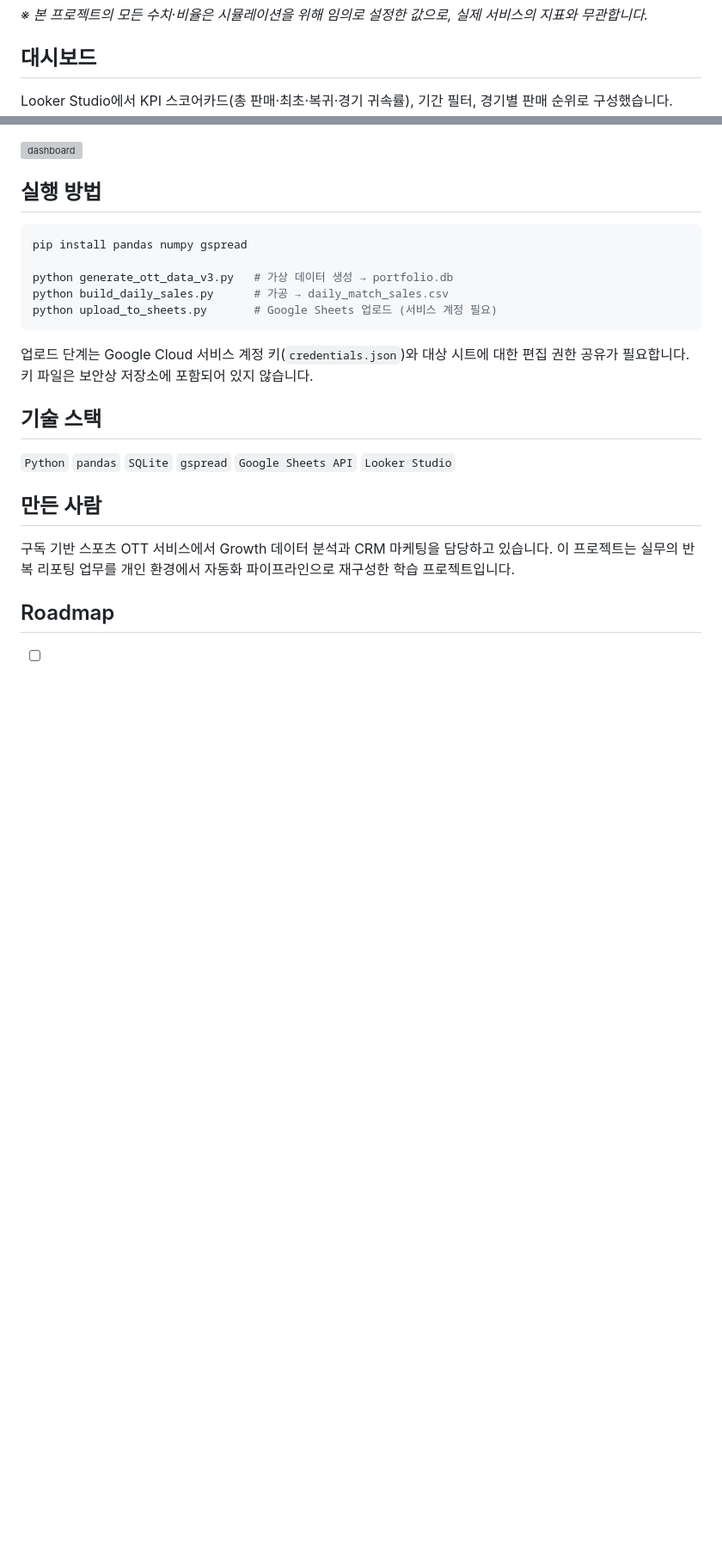
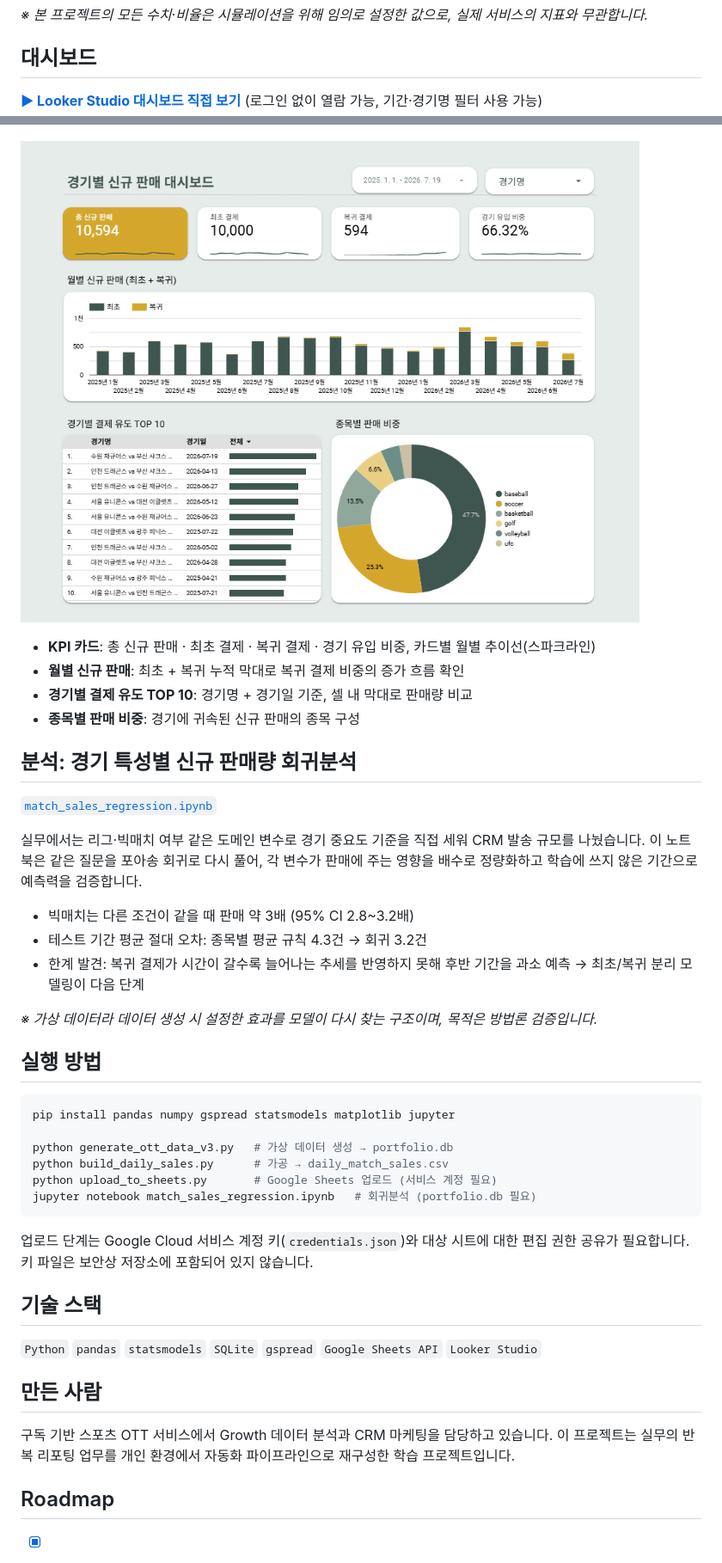
Before and after one commit to nov-data-jam/ott-sales-pipeline, a Markdown page: README.md, 2 parts joined by grey strips. Shown at 86% size. Rendered like a GitHub page; pictures changed too: dashboard.png (added); blank space fills up the shorter version; grey boxes are pictures that could not be loaded.

````diff
--- a/README.md
+++ b/README.md
@@ -31,5 +31,5 @@ generate_ott_data_v3  →  build_daily_sales   →  upload_to_sheets  →  Looke
 
 ## 대시보드
 
-Looker Studio에서 KPI 스코어카드(총 판매·최초·복귀·경기 귀속률), 기간 필터, 경기별 판매 순위로 구성했습니다.
+**[▶ Looker Studio 대시보드 직접 보기](https://datastudio.google.com/reporting/a0a79d8b-9e03-4406-ba7a-11c402068e4f)** (로그인 없이 열람 가능, 기간·경기명 필터 사용 가능)
 
@@ -37,20 +36,38 @@ Looker Studio에서 KPI 스코어카드(총 판매·최초·복귀·경기 귀
 ![dashboard](dashboard.png)
+
+- **KPI 카드**: 총 신규 판매 · 최초 결제 · 복귀 결제 · 경기 유입 비중, 카드별 월별 추이선(스파크라인)
+- **월별 신규 판매**: 최초 + 복귀 누적 막대로 복귀 결제 비중의 증가 흐름 확인
+- **경기별 결제 유도 TOP 10**: 경기명 + 경기일 기준, 셀 내 막대로 판매량 비교
+- **종목별 판매 비중**: 경기에 귀속된 신규 판매의 종목 구성
+
+## 분석: 경기 특성별 신규 판매량 회귀분석
+
+[`match_sales_regression.ipynb`](match_sales_regression.ipynb)
+
+실무에서는 리그·빅매치 여부 같은 도메인 변수로 경기 중요도 기준을 직접 세워 CRM 발송 규모를 나눴습니다. 이 노트북은 같은 질문을 포아송 회귀로 다시 풀어, 각 변수가 판매에 주는 영향을 배수로 정량화하고 학습에 쓰지 않은 기간으로 예측력을 검증합니다.
+
+- 빅매치는 다른 조건이 같을 때 판매 약 3배 (95% CI 2.8~3.2배)
+- 테스트 기간 평균 절대 오차: 종목별 평균 규칙 4.3건 → 회귀 3.2건
+- 한계 발견: 복귀 결제가 시간이 갈수록 늘어나는 추세를 반영하지 못해 후반 기간을 과소 예측 → 최초/복귀 분리 모델링이 다음 단계
+
+*※ 가상 데이터라 데이터 생성 시 설정한 효과를 모델이 다시 찾는 구조이며, 목적은 방법론 검증입니다.*
 
 ## 실행 방법
 
 ```bash
-pip install pandas numpy gspread
+pip install pandas numpy gspread statsmodels matplotlib jupyter
 
 python generate_ott_data_v3.py   # 가상 데이터 생성 → portfolio.db
 python build_daily_sales.py      # 가공 → daily_match_sales.csv
 python upload_to_sheets.py       # Google Sheets 업로드 (서비스 계정 필요)
+jupyter notebook match_sales_regression.ipynb   # 회귀분석 (portfolio.db 필요)
 ```
 
 업로드 단계는 Google Cloud 서비스 계정 키(`credentials.json`)와 대상 시트에 대한 편집 권한 공유가 필요합니다. 키 파일은 보안상 저장소에 포함되어 있지 않습니다.
 
 ## 기술 스택
 
-`Python` `pandas` `SQLite` `gspread` `Google Sheets API` `Looker Studio`
+`Python` `pandas` `statsmodels` `SQLite` `gspread` `Google Sheets API` `Looker Studio`
 
 ## 만든 사람
 
````
Also changed, not shown: other parts of README.md (+4 -2 lines), 2 other files.
